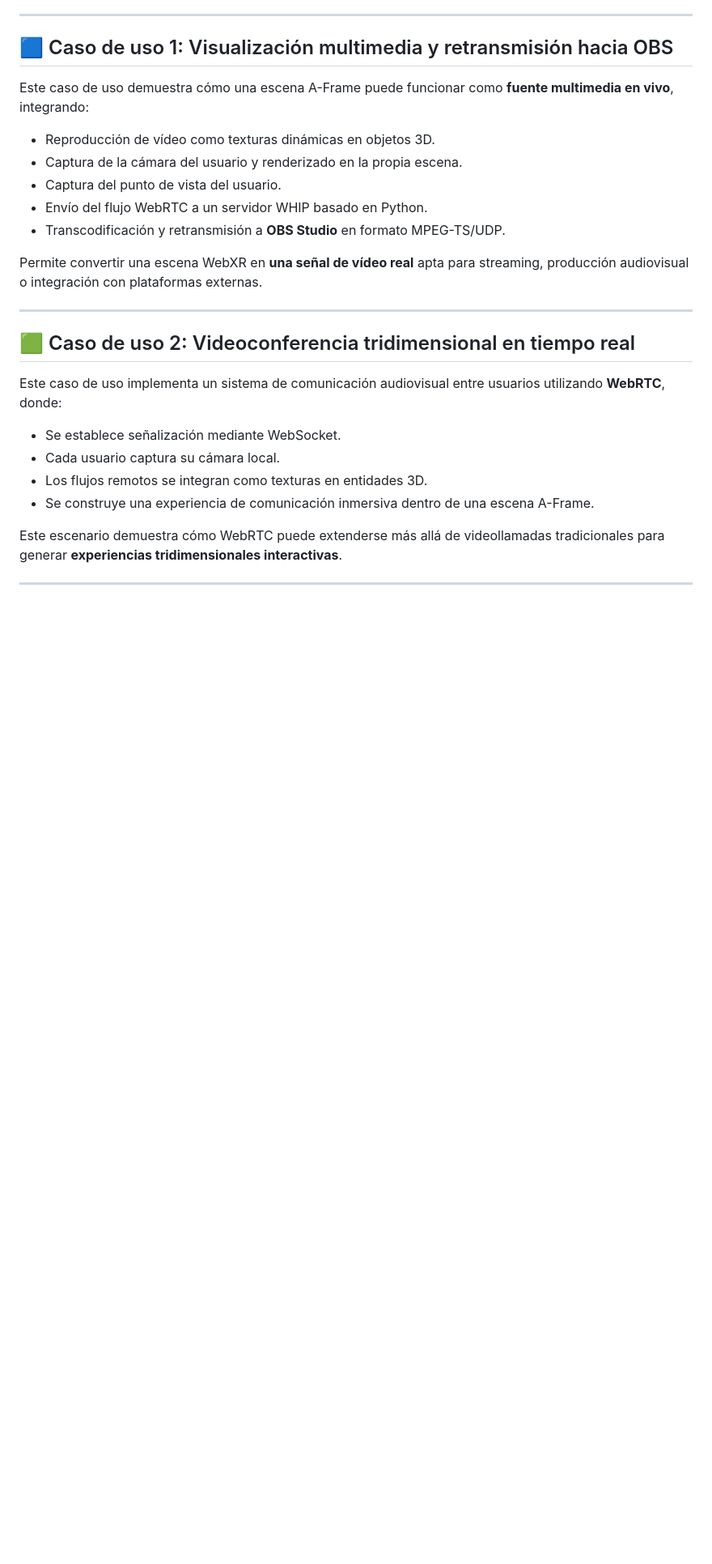
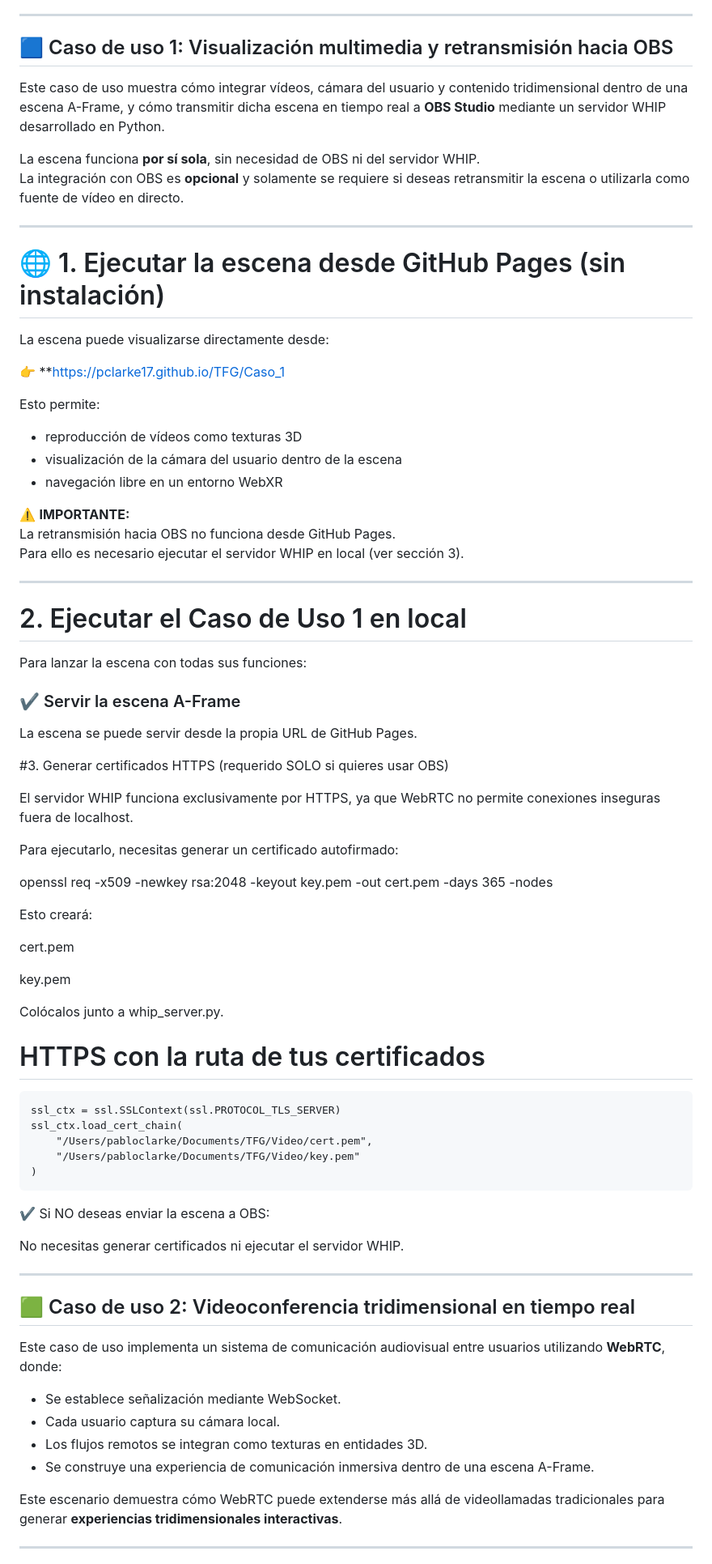
Before and after one commit to pclarke17/TFG, a Markdown page: README.md, the part around the change. Shown at 81% size. GitHub-like rendering; blank space fills up the shorter version.

```diff
--- a/README.md
+++ b/README.md
@@ -9,15 +9,65 @@ El proyecto aborda dos **casos de uso fundamentales**:
 
 ## 🟦 Caso de uso 1: Visualización multimedia y retransmisión hacia OBS
 
-Este caso de uso demuestra cómo una escena A-Frame puede funcionar como **fuente multimedia en vivo**, integrando:
+Este caso de uso muestra cómo integrar vídeos, cámara del usuario y contenido tridimensional dentro de una escena A-Frame, y cómo transmitir dicha escena en tiempo real a **OBS Studio** mediante un servidor WHIP desarrollado en Python.
 
-- Reproducción de vídeo como texturas dinámicas en objetos 3D.
-- Captura de la cámara del usuario y renderizado en la propia escena.
-- Captura del punto de vista del usuario.
-- Envío del flujo WebRTC a un servidor WHIP basado en Python.
-- Transcodificación y retransmisión a **OBS Studio** en formato MPEG-TS/UDP.
+La escena funciona **por sí sola**, sin necesidad de OBS ni del servidor WHIP.
+La integración con OBS es **opcional** y solamente se requiere si deseas retransmitir la escena o utilizarla como fuente de vídeo en directo.
 
-Permite convertir una escena WebXR en **una señal de vídeo real** apta para streaming, producción audiovisual o integración con plataformas externas.
+---
+
+# 🌐 1. Ejecutar la escena desde GitHub Pages (sin instalación)
+
+La escena puede visualizarse directamente desde:
+
+👉 **https://pclarke17.github.io/TFG/Caso_1
+
+Esto permite:
+
+- reproducción de vídeos como texturas 3D
+- visualización de la cámara del usuario dentro de la escena
+- navegación libre en un entorno WebXR
+
+⚠️ **IMPORTANTE:**
+La retransmisión hacia OBS no funciona desde GitHub Pages.
+Para ello es necesario ejecutar el servidor WHIP en local (ver sección 3).
+
+---
+
+# 2. Ejecutar el Caso de Uso 1 en local
+
+Para lanzar la escena con todas sus funciones:
+
+### ✔ Servir la escena A-Frame
+
+La escena se puede servir desde la propia URL de GitHub Pages.
+
+#3. Generar certificados HTTPS (requerido SOLO si quieres usar OBS)
+
+El servidor WHIP funciona exclusivamente por HTTPS, ya que WebRTC no permite conexiones inseguras fuera de localhost.
+
+Para ejecutarlo, necesitas generar un certificado autofirmado:
+
+openssl req -x509 -newkey rsa:2048 -keyout key.pem -out cert.pem -days 365 -nodes
+
+Esto creará:
+
+cert.pem
+
+key.pem
+
+Colócalos junto a whip_server.py.
+
+  # HTTPS con la ruta de tus certificados
+    ssl_ctx = ssl.SSLContext(ssl.PROTOCOL_TLS_SERVER)
+    ssl_ctx.load_cert_chain(
+        "/Users/pabloclarke/Documents/TFG/Video/cert.pem",
+        "/Users/pabloclarke/Documents/TFG/Video/key.pem"
+    )
+
+✔ Si NO deseas enviar la escena a OBS:
+
+No necesitas generar certificados ni ejecutar el servidor WHIP.
 
 ---
 
```
